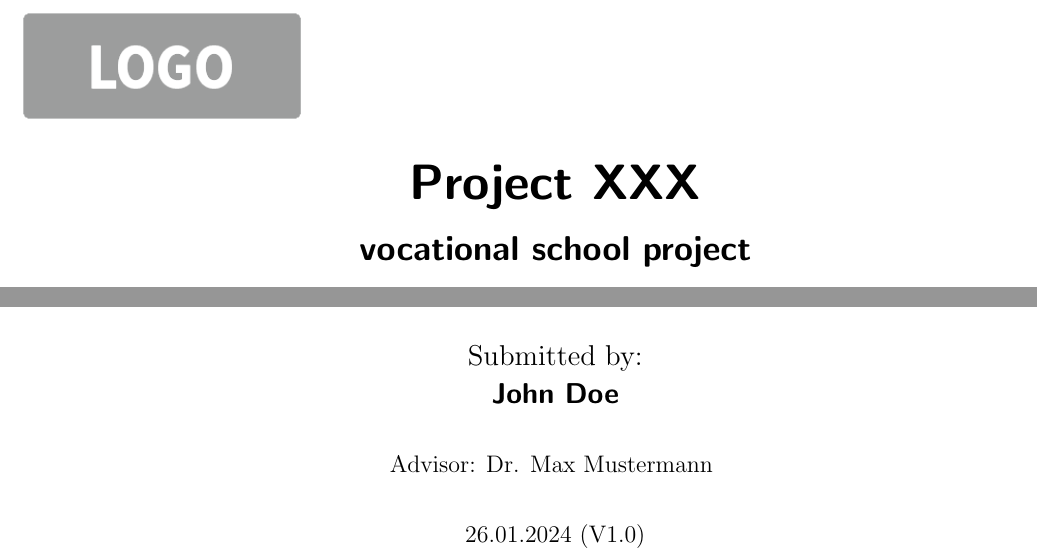
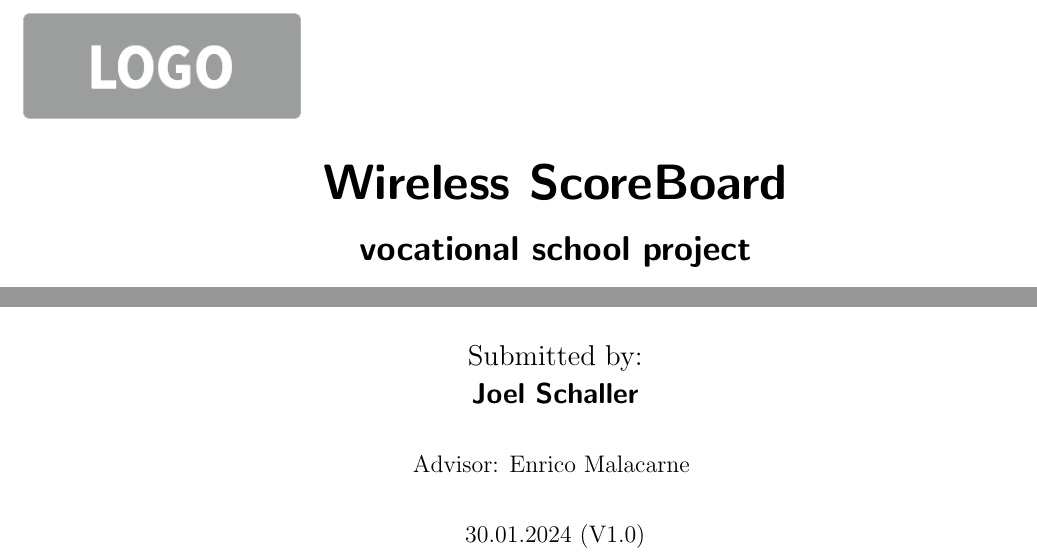
Before and after one commit to Jowllel/Wireless-ScoreBoard, a LaTeX thesis (2_Documentation/Documentation_Wireless_ScoreBoard/main.tex, which reads 2_Documentation/Documentation_Wireless_ScoreBoard/Settings.tex): two parts of page 1 of 14, joined at a grey line, cut at the place of the change. Compiled offline with pdfLaTeX.

Commit message:
Changed settings .tex to projets parameters.

```diff
--- a/2_Documentation/Documentation_Wireless_ScoreBoard/Settings.tex
+++ b/2_Documentation/Documentation_Wireless_ScoreBoard/Settings.tex
@@ -1,10 +1,10 @@
-\def\Title{Project XXX}
+\def\Title{Wireless ScoreBoard}
 \def\Subtitle{vocational school project}
 
-\def\Author{John Doe}
-\def\Publisher{Sample Inc.}
+\def\Author{Joel Schaller}
+\def\Publisher{ETHZ / TBZ}
 
-\def\Advisor{Dr. Max Mustermann}
+\def\Advisor{Enrico Malacarne}
 
-\def\Date{26.01.2024}
+\def\Date{30.01.2024}
 \def\Version{V1.0}
```
